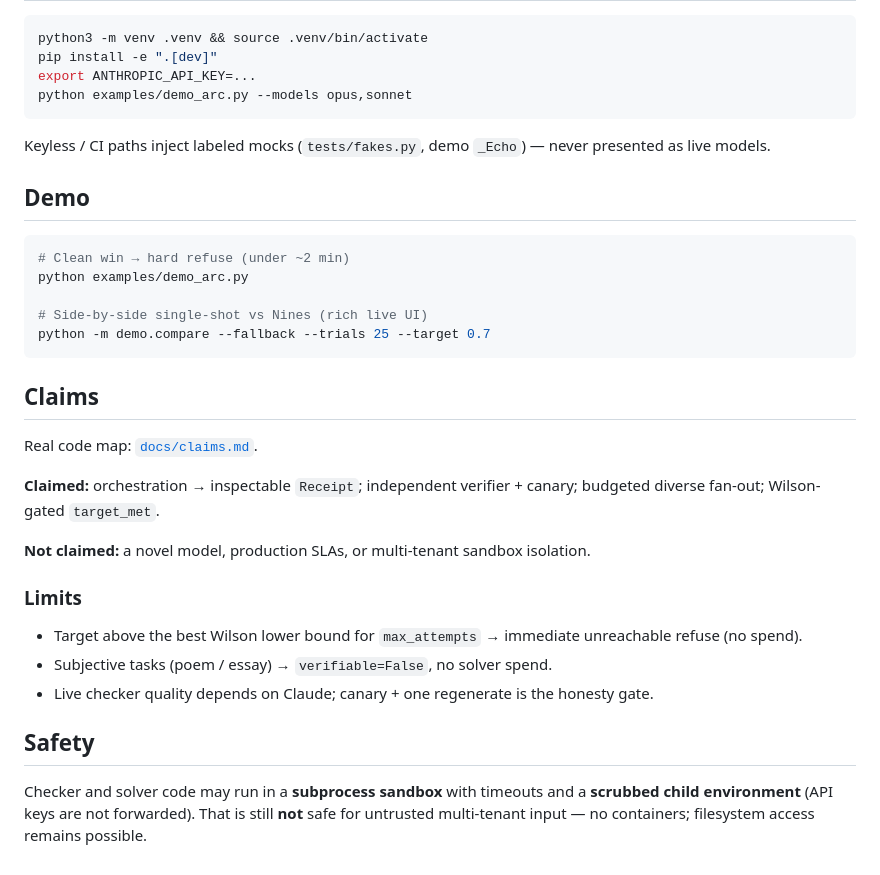
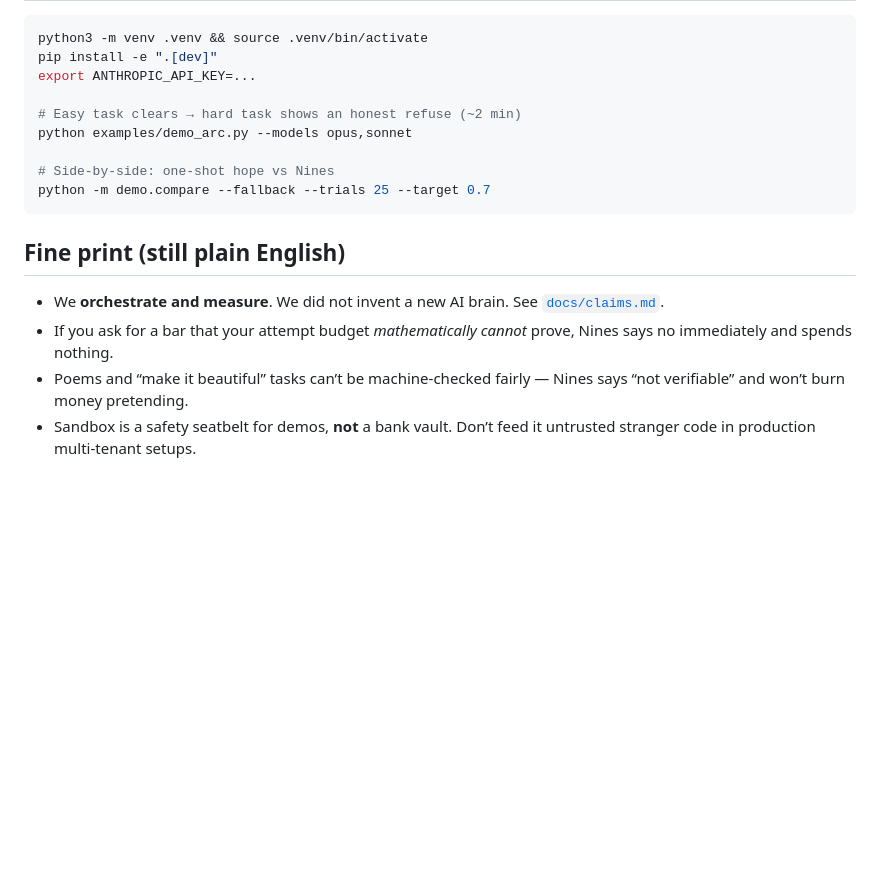
Before and after one commit to kkrishguptaa/nines, a Markdown page: README.md, the part around one of its changes. GitHub-like rendering; blank space fills up the shorter version.

````diff
--- a/README.md
+++ b/README.md
@@ -55,35 +58,17 @@ Public seam is one function: `nines.run(task, *, target, budget) -> Receipt`.
 python3 -m venv .venv && source .venv/bin/activate
 pip install -e ".[dev]"
 export ANTHROPIC_API_KEY=...
+
+# Easy task clears → hard task shows an honest refuse (~2 min)
 python examples/demo_arc.py --models opus,sonnet
-```
 
-Keyless / CI paths inject labeled mocks (`tests/fakes.py`, demo `_Echo`) — never presented as live models.
-
-## Demo
-
-```bash
-# Clean win → hard refuse (under ~2 min)
-python examples/demo_arc.py
-
-# Side-by-side single-shot vs Nines (rich live UI)
+# Side-by-side: one-shot hope vs Nines
 python -m demo.compare --fallback --trials 25 --target 0.7
 ```
 
-## Claims
+## Fine print (still plain English)
 
-Real code map: [`docs/claims.md`](docs/claims.md).
-
-**Claimed:** orchestration → inspectable `Receipt`; independent verifier + canary; budgeted diverse fan-out; Wilson-gated `target_met`.
-
-**Not claimed:** a novel model, production SLAs, or multi-tenant sandbox isolation.
-
-### Limits
-
-- Target above the best Wilson lower bound for `max_attempts` → immediate unreachable refuse (no spend).
-- Subjective tasks (poem / essay) → `verifiable=False`, no solver spend.
-- Live checker quality depends on Claude; canary + one regenerate is the honesty gate.
-
-## Safety
-
-Checker and solver code may run in a **subprocess sandbox** with timeouts and a **scrubbed child environment** (API keys are not forwarded). That is still **not** safe for untrusted multi-tenant input — no containers; filesystem access remains possible.
+- We **orchestrate and measure**. We did not invent a new AI brain. See [`docs/claims.md`](docs/claims.md).
+- If you ask for a bar that your attempt budget *mathematically cannot* prove, Nines says no immediately and spends nothing.
+- Poems and “make it beautiful” tasks can’t be machine-checked fairly — Nines says “not verifiable” and won’t burn money pretending.
+- Sandbox is a safety seatbelt for demos, **not** a bank vault. Don’t feed it untrusted stranger code in production multi-tenant setups.
````
Also changed, not shown: other parts of README.md (+32 -29 lines).
